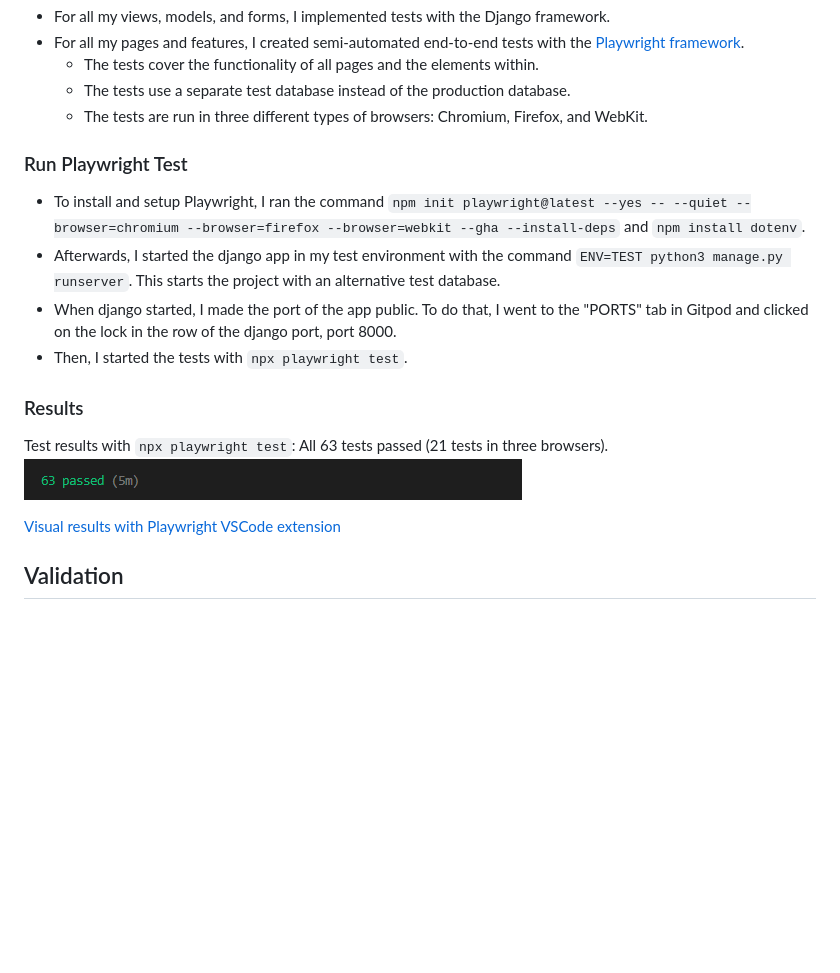
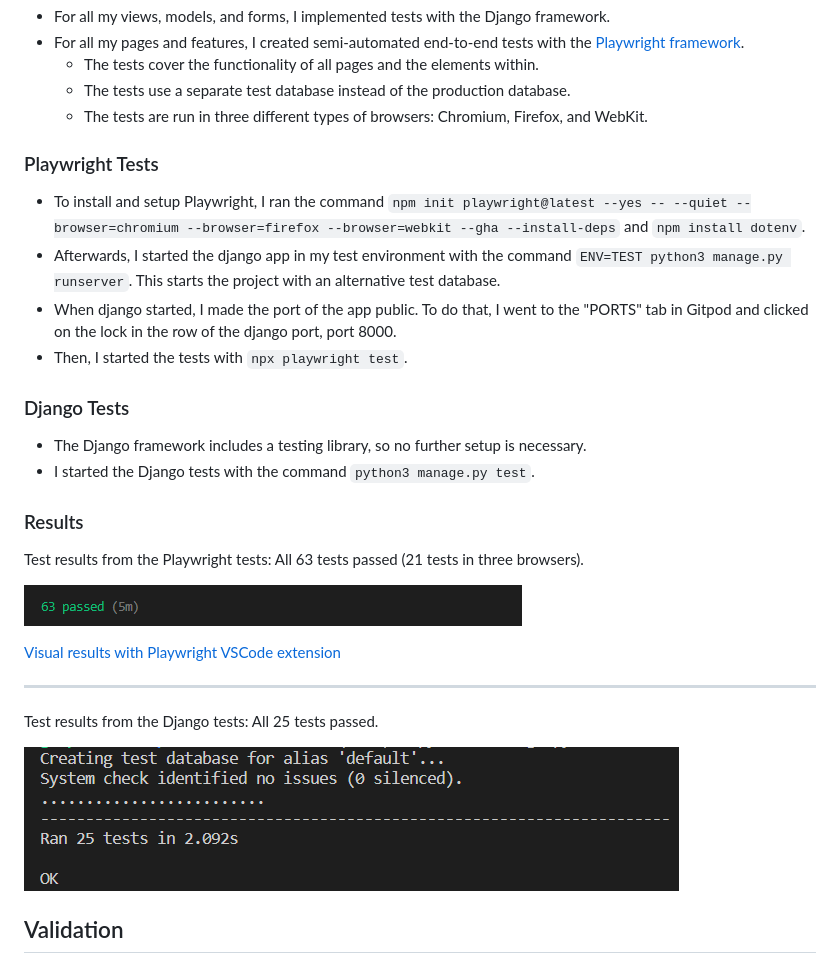
Before and after one commit to Cushione/fantastic-news, a Markdown page: README.md, the part around the change. Drawn GitHub-style; pictures changed too: assets/docs/django-tests.png (added); blank space fills up the shorter version.

Commit message:
Add Django Testing to Readme

```diff
--- a/README.md
+++ b/README.md
@@ -190,18 +190,29 @@ In this project, I used two types of testing: Manual explorative testing and sem
   - The tests use a separate test database instead of the production database.
   - The tests are run in three different types of browsers: Chromium, Firefox, and WebKit.
 
-### Run Playwright Test
+### Playwright Tests
 - To install and setup Playwright, I ran the command `npm init playwright@latest --yes -- --quiet --browser=chromium --browser=firefox --browser=webkit --gha --install-deps` and `npm install dotenv`.
 - Afterwards, I started the django app in my test environment with the command `ENV=TEST python3 manage.py runserver`.
 This starts the project with an alternative test database.
 - When django started, I made the port of the app public. To do that, I went to the "PORTS" tab in Gitpod and clicked on the lock in the row of the django port, port 8000.
 - Then, I started the tests with `npx playwright test`.
 
+### Django Tests
+- The Django framework includes a testing library, so no further setup is necessary.
+- I started the Django tests with the command `python3 manage.py test`.
+
 ### Results
-Test results with `npx playwright test`: All 63 tests passed (21 tests in three browsers).
+Test results from the Playwright tests: All 63 tests passed (21 tests in three browsers).
+
 ![Playwright Test Results Terminal](assets/docs/automated_tests_result_cmd.png)
 
 [Visual results with Playwright VSCode extension](assets/docs/automated_tests_result.png)
+
+---
+
+Test results from the Django tests: All 25 tests passed.
+
+![Django Test Results](assets/docs//django-tests.png)
 
 ## Validation
 ### Python
```
